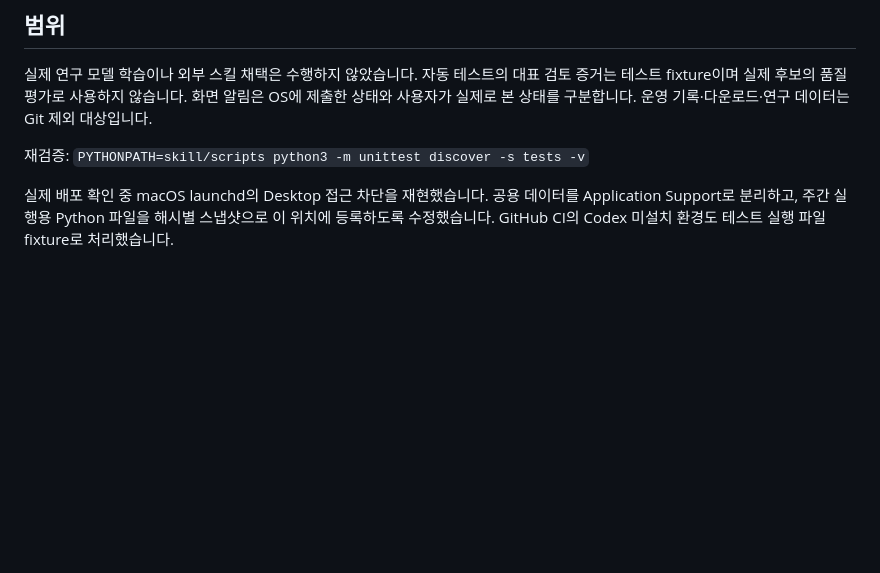
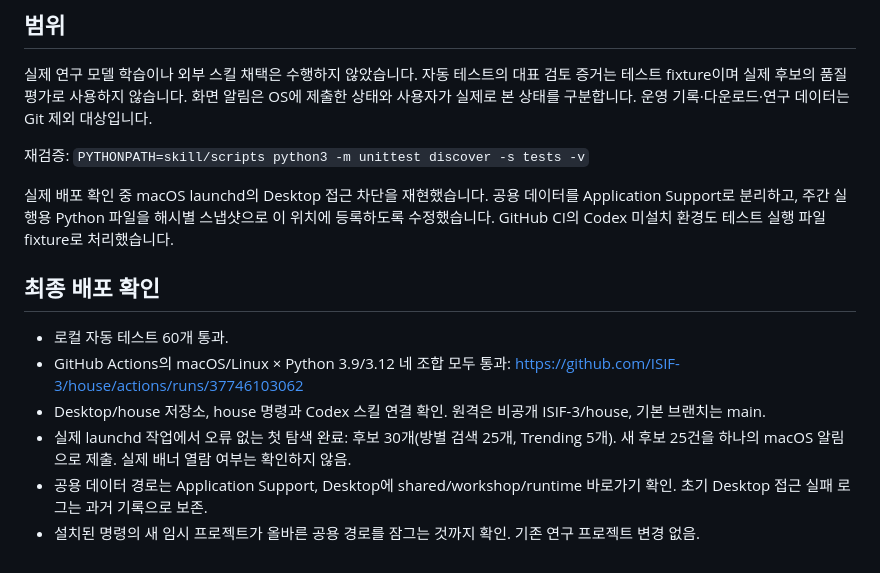
Before and after one commit to ISIF-3/house, a Markdown page: docs/verification.md, the part around the change. Rendered like a GitHub page; blank space fills up the shorter version.

Commit message:
docs: record installed House and cross-platform verification

```diff
--- a/docs/verification.md
+++ b/docs/verification.md
@@ -39,3 +39,12 @@
 재검증: `PYTHONPATH=skill/scripts python3 -m unittest discover -s tests -v`
 
 실제 배포 확인 중 macOS launchd의 Desktop 접근 차단을 재현했습니다. 공용 데이터를 Application Support로 분리하고, 주간 실행용 Python 파일을 해시별 스냅샷으로 이 위치에 등록하도록 수정했습니다. GitHub CI의 Codex 미설치 환경도 테스트 실행 파일 fixture로 처리했습니다.
+
+## 최종 배포 확인
+
+- 로컬 자동 테스트 60개 통과.
+- GitHub Actions의 macOS/Linux × Python 3.9/3.12 네 조합 모두 통과: https://github.com/ISIF-3/house/actions/runs/37746103062
+- Desktop/house 저장소, house 명령과 Codex 스킬 연결 확인. 원격은 비공개 ISIF-3/house, 기본 브랜치는 main.
+- 실제 launchd 작업에서 오류 없는 첫 탐색 완료: 후보 30개(방별 검색 25개, Trending 5개). 새 후보 25건을 하나의 macOS 알림으로 제출. 실제 배너 열람 여부는 확인하지 않음.
+- 공용 데이터 경로는 Application Support, Desktop에 shared/workshop/runtime 바로가기 확인. 초기 Desktop 접근 실패 로그는 과거 기록으로 보존.
+- 설치된 명령의 새 임시 프로젝트가 올바른 공용 경로를 잠그는 것까지 확인. 기존 연구 프로젝트 변경 없음.
```
Also changed, not shown: docs/implementation-plan.md (+2 -2 lines).
